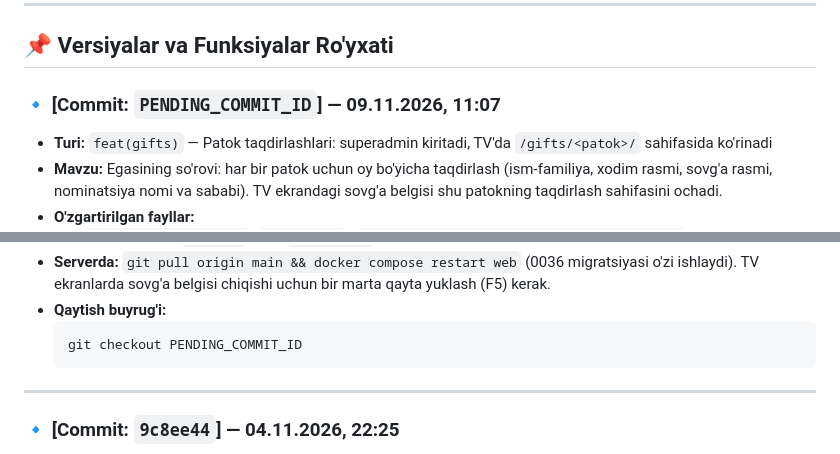
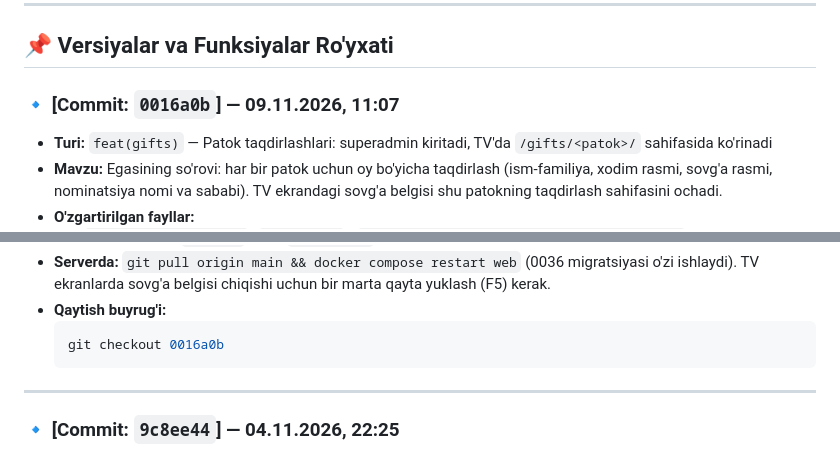
Before and after one commit to ibrohimjonrahmonov28/PAYROLL, a Markdown page: CHANGELOG.md, 2 parts joined by grey strips. Drawn GitHub-style.

Commit message:
docs(changelog): document commit 0016a0b with the patok awards
Co-Authored-By: Claude Opus 5.5 <noreply@anthropic.com>

````diff
--- a/CHANGELOG.md
+++ b/CHANGELOG.md
@@ -29,7 +29,7 @@ Istalgan paytda tizimni avvalgi holatiga qaytarish yoki muayyan versiyani tekshi
 
 ## 📌 Versiyalar va Funksiyalar Ro'yxati
 
-### 🔹 [Commit: `PENDING_COMMIT_ID`] — 09.11.2026, 11:07
+### 🔹 [Commit: `0016a0b`] — 09.11.2026, 11:07
 * **Turi:** `feat(gifts)` — Patok taqdirlashlari: superadmin kiritadi, TV'da `/gifts/<patok>/` sahifasida ko'rinadi
 * **Mavzu:** Egasining so'rovi: har bir patok uchun oy bo'yicha taqdirlash (ism-familiya, xodim rasmi, sovg'a rasmi, nominatsiya nomi va sababi). TV ekrandagi sovg'a belgisi shu patokning taqdirlash sahifasini ochadi.
 * **O'zgartirilgan fayllar:**
@@ -49,7 +49,7 @@ Istalgan paytda tizimni avvalgi holatiga qaytarish yoki muayyan versiyani tekshi
 * **Serverda:** `git pull origin main && docker compose restart web` (0036 migratsiyasi o'zi ishlaydi). TV ekranlarda sovg'a belgisi chiqishi uchun bir marta qayta yuklash (F5) kerak.
 * **Qaytish buyrug'i:**
   ```bash
-  git checkout PENDING_COMMIT_ID
+  git checkout 0016a0b
   ```
 
 ---
````
